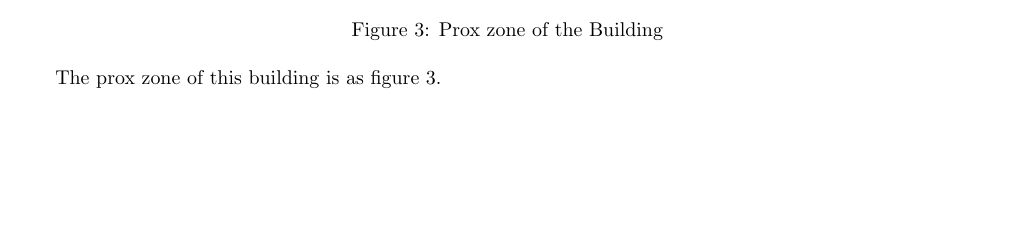
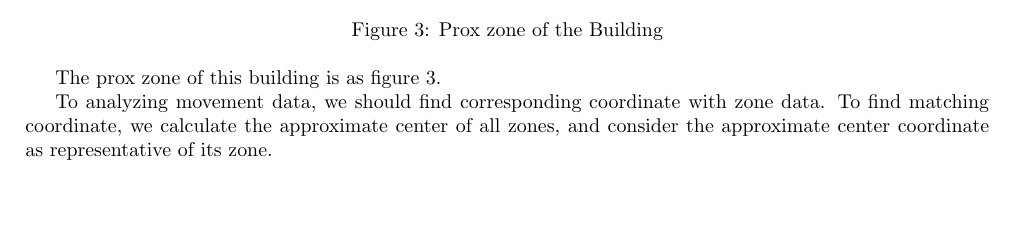
Before and after one commit to Fumire/Visualization_Final, a LaTeX document (Report/report.tex): part of page 3 of 5, cut so that both start at the same text. Compiled offline with pdfLaTeX.

Commit message:
add representative zone coordinate

```diff
--- a/Report/report.tex
+++ b/Report/report.tex
@@ -143,6 +143,8 @@
 
                 The prox zone of this building is as figure \ref{fig:prox}.
 
+                To analyzing movement data, we should find corresponding coordinate with zone data. To find matching coordinate, we calculate the approximate center of all zones, and consider the approximate center coordinate as representative of its zone.
+
     \section{Methods}
         \subsection{Scikit-learn: Machine Learning in Python}
             \textit{Scikit-learn} is a Python module integrating a wide range of state-of-the-art machine learning algorithms for medium-scale supervised and unsupervised problems \cite{ref:sklearn1}.
```
Also changed, not shown: Report/report.tex (3 more changed lines).
